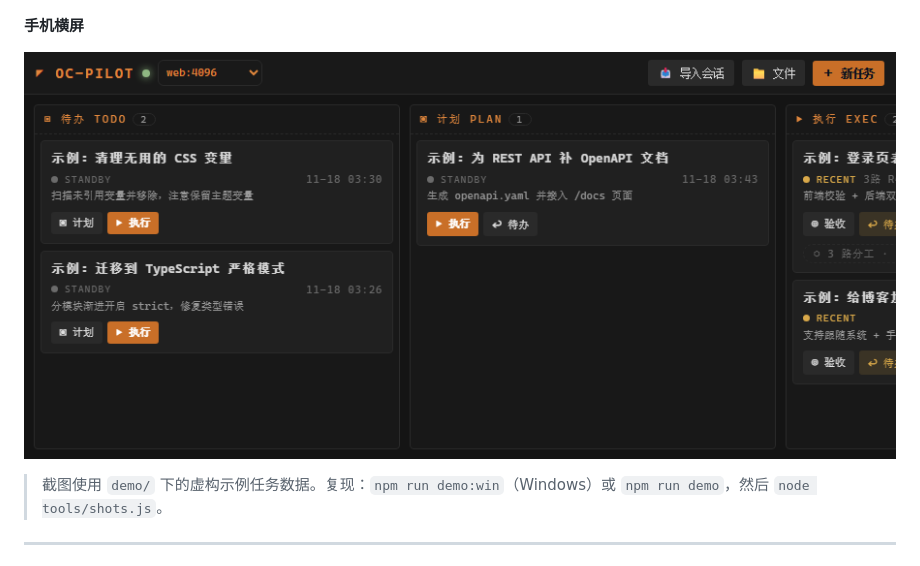
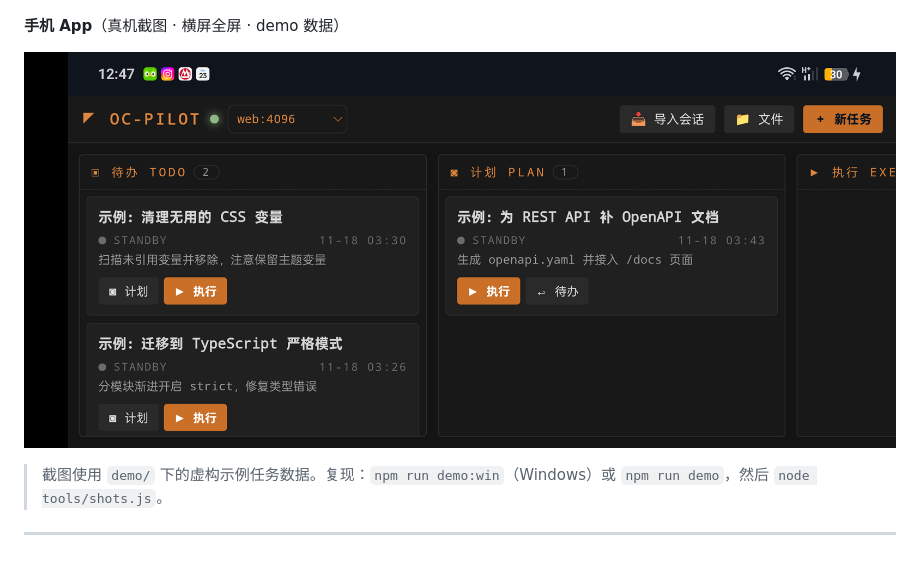
Before and after one commit to L1Star03/oc-pilot, a Markdown page: README.md, the part around the change. Rendered like a GitHub page; pictures changed too: screenshots/mobile-app.png (added).

Commit message:
docs: real device app screenshot (first-launch URL guide verified, demo board on device)

```diff
--- a/README.md
+++ b/README.md
@@ -130,9 +130,9 @@ $env:PILOT_HOST="0.0.0.0"; $env:PILOT_TOKEN="your-secret"; node server.js
 
 ![settings](screenshots/settings.png)
 
-**手机横屏**
+**手机 App**（真机截图 · 横屏全屏 · demo 数据）
 
-![mobile](screenshots/mobile-landscape.png)
+![mobile](screenshots/mobile-app.png)
 
 > 截图使用 `demo/` 下的虚构示例任务数据。复现：`npm run demo:win`（Windows）或 `npm run demo`，然后 `node tools/shots.js`。
 
```
